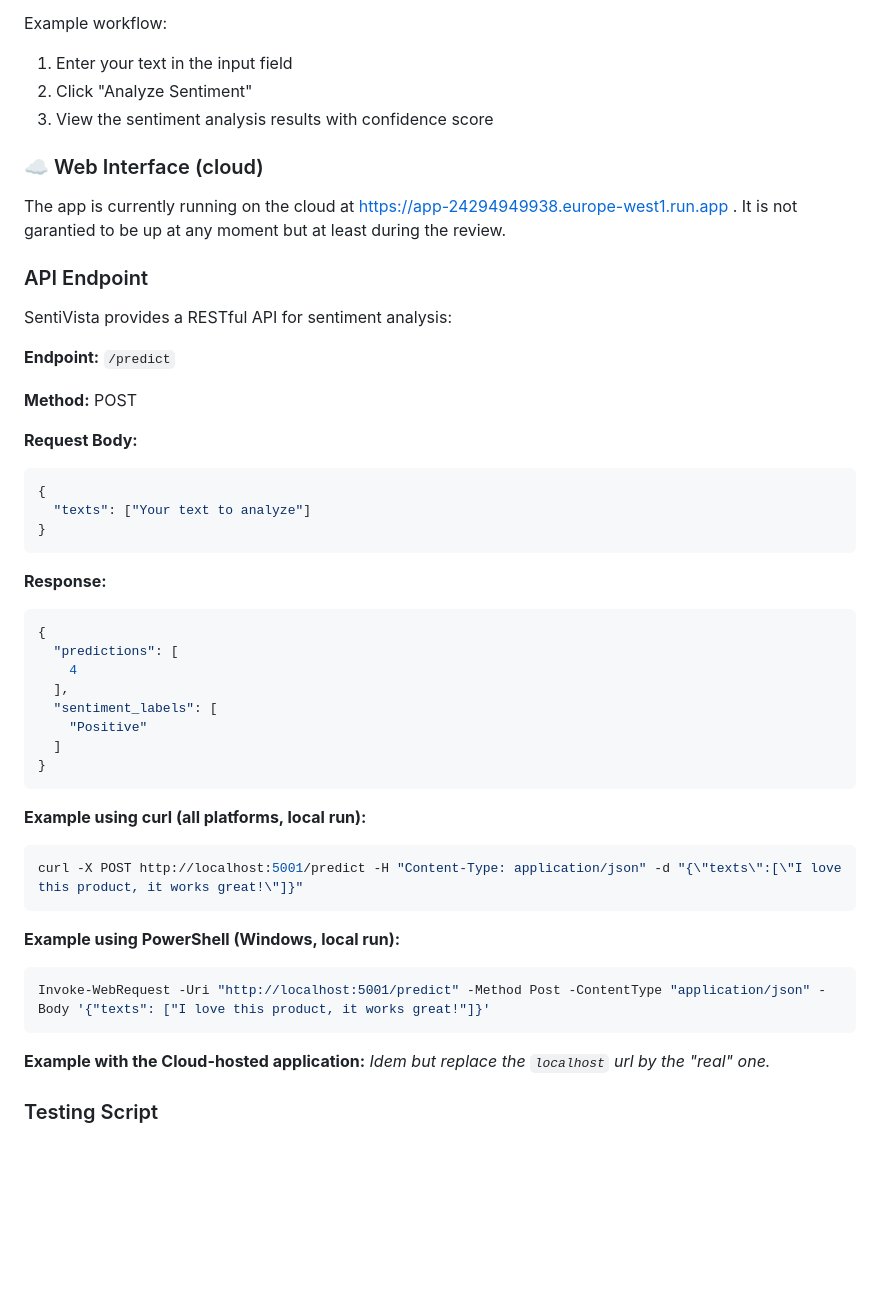
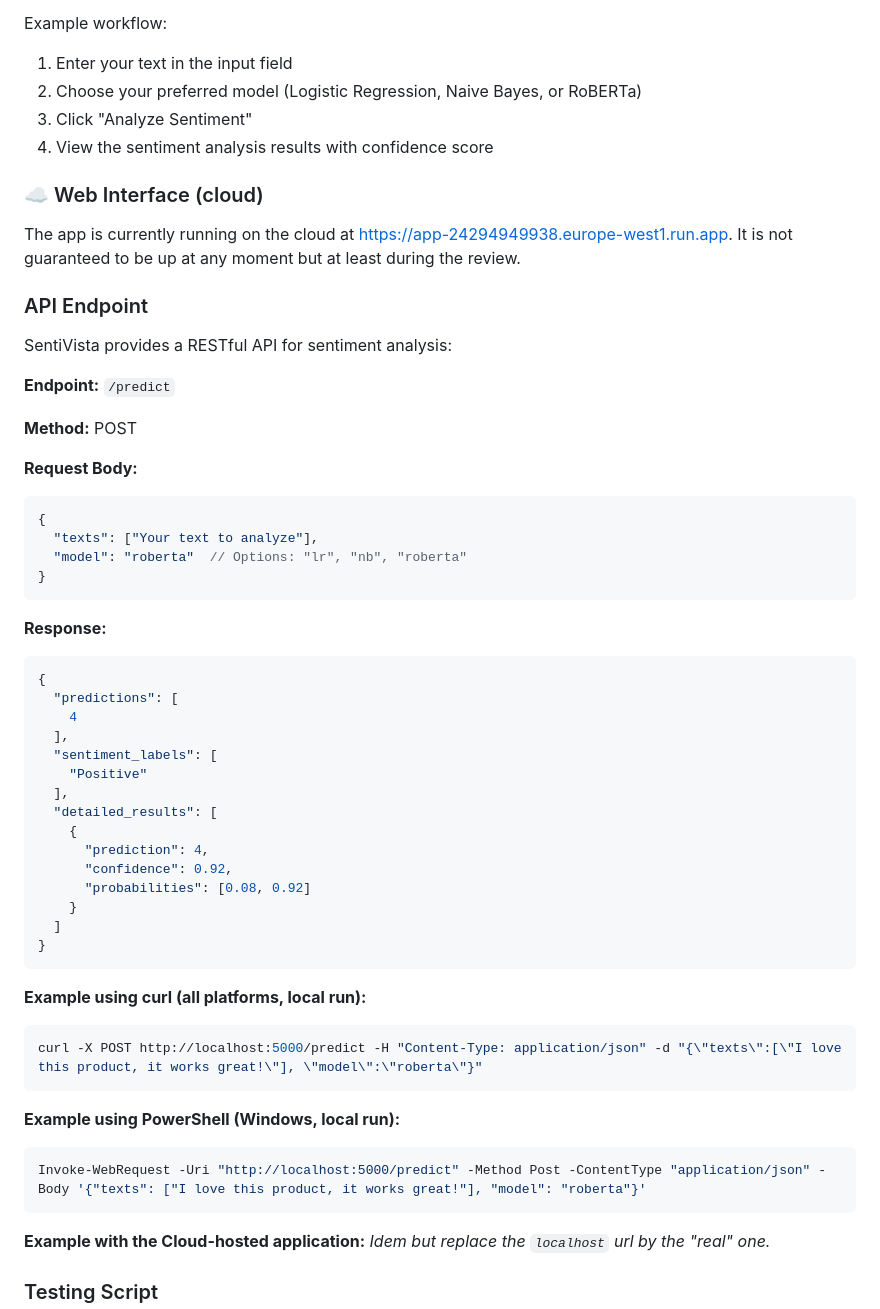
Before and after one commit to GuenfoudiIhabe/SentiVista, a Markdown page: README.md, the part around the change printed below. GitHub-like rendering; blank space fills up the shorter version.

````diff
--- a/README.md
+++ b/README.md
@@ -66,13 +79,14 @@ Access the web UI at http://localhost:5001 after starting the server.
 
 Example workflow:
 1. Enter your text in the input field
-2. Click "Analyze Sentiment"
-3. View the sentiment analysis results with confidence score
+2. Choose your preferred model (Logistic Regression, Naive Bayes, or RoBERTa)
+3. Click "Analyze Sentiment"
+4. View the sentiment analysis results with confidence score
 
 ### ☁️ Web Interface (cloud)
 
-The app is currently running on the cloud at https://app-24294949938.europe-west1.run.app .
-It is not garantied to be up at any moment but at least during the review.
+The app is currently running on the cloud at https://app-24294949938.europe-west1.run.app.
+It is not guaranteed to be up at any moment but at least during the review.
 
 ### API Endpoint
 
@@ -85,7 +99,8 @@ SentiVista provides a RESTful API for sentiment analysis:
 **Request Body:**
 ```json
 {
-  "texts": ["Your text to analyze"]
+  "texts": ["Your text to analyze"],
+  "model": "roberta"  // Options: "lr", "nb", "roberta"
 }
 ```
 
@@ -97,18 +112,25 @@ SentiVista provides a RESTful API for sentiment analysis:
   ],
   "sentiment_labels": [
     "Positive"
+  ],
+  "detailed_results": [
+    {
+      "prediction": 4,
+      "confidence": 0.92,
+      "probabilities": [0.08, 0.92]
+    }
   ]
 }
 ```
 
 **Example using curl (all platforms, local run):**
 ```bash
-curl -X POST http://localhost:5001/predict -H "Content-Type: application/json" -d "{\"texts\":[\"I love this product, it works great!\"]}"
+curl -X POST http://localhost:5000/predict -H "Content-Type: application/json" -d "{\"texts\":[\"I love this product, it works great!\"], \"model\":\"roberta\"}"
 ```
 
 **Example using PowerShell (Windows, local run):**
 ```powershell
-Invoke-WebRequest -Uri "http://localhost:5001/predict" -Method Post -ContentType "application/json" -Body '{"texts": ["I love this product, it works great!"]}'
+Invoke-WebRequest -Uri "http://localhost:5000/predict" -Method Post -ContentType "application/json" -Body '{"texts": ["I love this product, it works great!"], "model": "roberta"}'
 ```
 
 **Example with the Cloud-hosted application:**
````
Also changed, not shown: other parts of README.md (+73 -29 lines).
